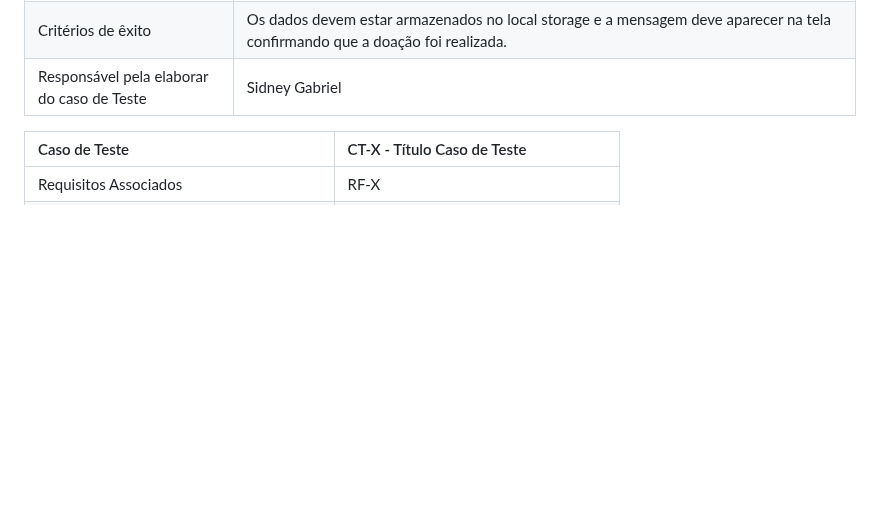
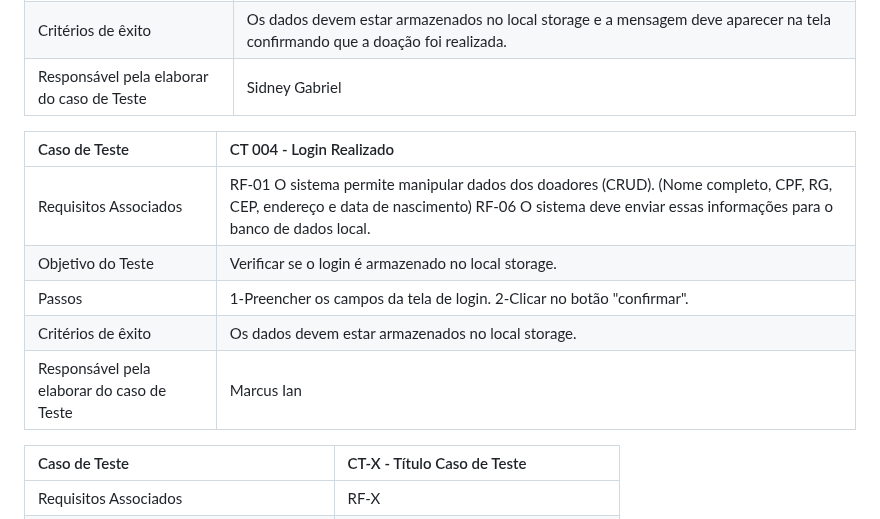
Before and after one commit to ICEI-PUC-Minas-PMV-ADS/pmv-ads-2024-1-e1-proj-web-t7-food-for-all, a Markdown page: documentos/07-Plano de Testes de Software.md, the part around the change. Rendered like a GitHub page; blank space fills up the shorter version.

```diff
--- a/documentos/07-Plano de Testes de Software.md
+++ b/documentos/07-Plano de Testes de Software.md
@@ -31,6 +31,14 @@ Os testes funcionais a serem realizados na aplicação são descritos a seguir.
 | Critérios de êxito | Os dados devem estar armazenados no local storage e a mensagem deve aparecer na tela confirmando que a doação foi realizada.  |
 | Responsável pela elaborar do caso de Teste | Sidney Gabriel |
 
+|Caso de Teste    | CT 004 - Login Realizado|
+|:---|:---|
+| Requisitos Associados | RF-01	O sistema permite manipular dados dos doadores (CRUD). (Nome completo, CPF, RG, CEP, endereço e data de nascimento) RF-06	O sistema deve enviar essas informações para o banco de dados local. |
+| Objetivo do Teste | Verificar se o login é armazenado no local storage. |
+| Passos | 1-Preencher os campos da tela de login. 2-Clicar no botão "confirmar". |
+| Critérios de êxito |  Os dados devem estar armazenados no local storage. |
+| Responsável pela elaborar do caso de Teste | Marcus Ian|
+
 
 |Caso de Teste    | CT-X - Título Caso de Teste |
 |:---|:---|
```
